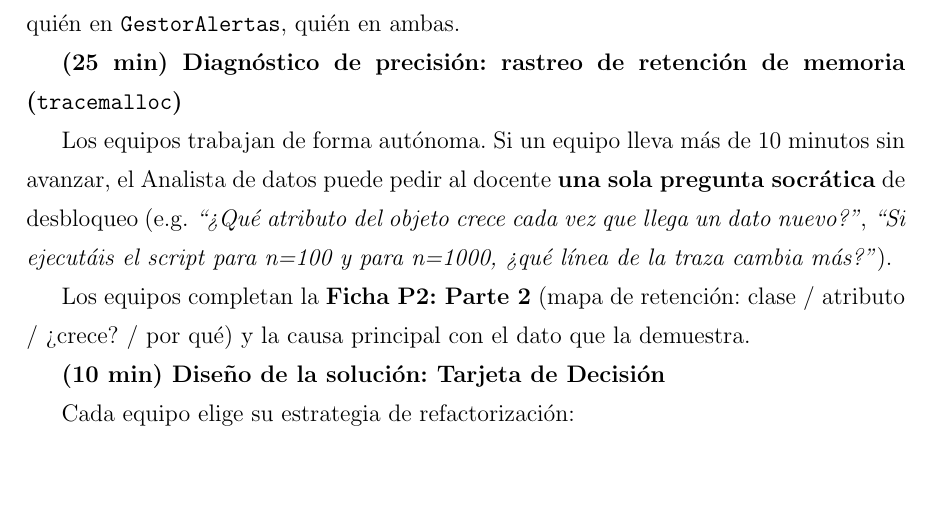
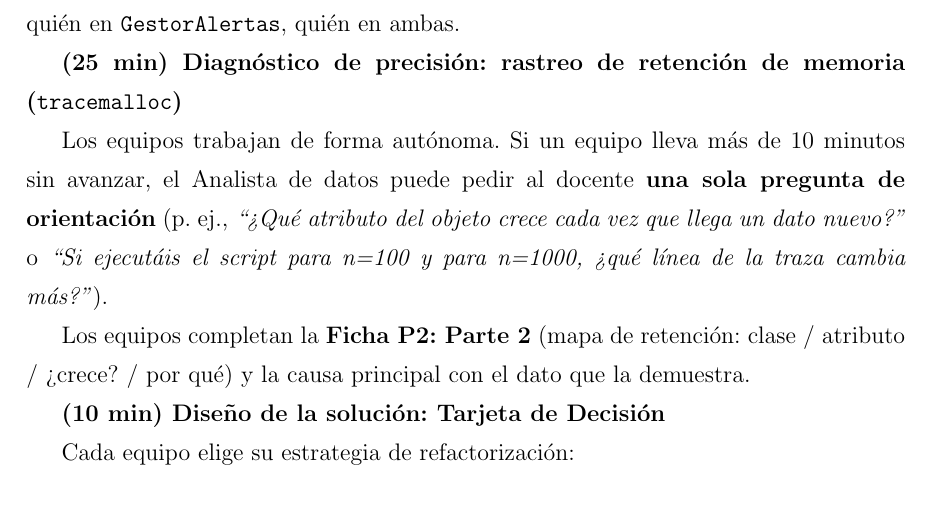
Before and after one commit to JmolinaM/green-it-dam, a LaTeX thesis (tfm-docs/memoria.tex, which reads tfm-docs/capitulos/capitulo4.tex): part of page 40 of 57, cut so that both start at the same text, the shorter picture padded with empty space. Compiled offline with pdfLaTeX.

Commit message:
style(P2): replace 'pregunta socrática' with 'pregunta de orientación', e.g. -> p.ej.
Co-authored-by: Copilot <223556219+Copilot@users.noreply.github.com>

```diff
--- a/tfm-docs/capitulos/capitulo4.tex
+++ b/tfm-docs/capitulos/capitulo4.tex
@@ -336,7 +336,7 @@ Se rotan los roles. El docente pregunta quién sitúa la causa en \texttt{Proces
 \textbf{(25 min) Diagnóstico de precisión: rastreo de retención de memoria (\texttt{tracemalloc})}
 
 
-Los equipos trabajan de forma autónoma. Si un equipo lleva más de 10 minutos sin avanzar, el Analista de datos puede pedir al docente \textbf{una sola pregunta socrática} de desbloqueo (e.g. \textit{``¿Qué atributo del objeto crece cada vez que llega un dato nuevo?''}, \textit{``Si ejecutáis el script para n=100 y para n=1000, ¿qué línea de la traza cambia más?''}).
+Los equipos trabajan de forma autónoma. Si un equipo lleva más de 10 minutos sin avanzar, el Analista de datos puede pedir al docente \textbf{una sola pregunta de orientación} (p.~ej., \textit{``¿Qué atributo del objeto crece cada vez que llega un dato nuevo?''} o \textit{``Si ejecutáis el script para n=100 y para n=1000, ¿qué línea de la traza cambia más?''}).
 
 
 Los equipos completan la \textbf{Ficha P2: Parte 2} (mapa de retención: clase / atributo / ¿crece? / por qué) y la causa principal con el dato que la demuestra.
```
